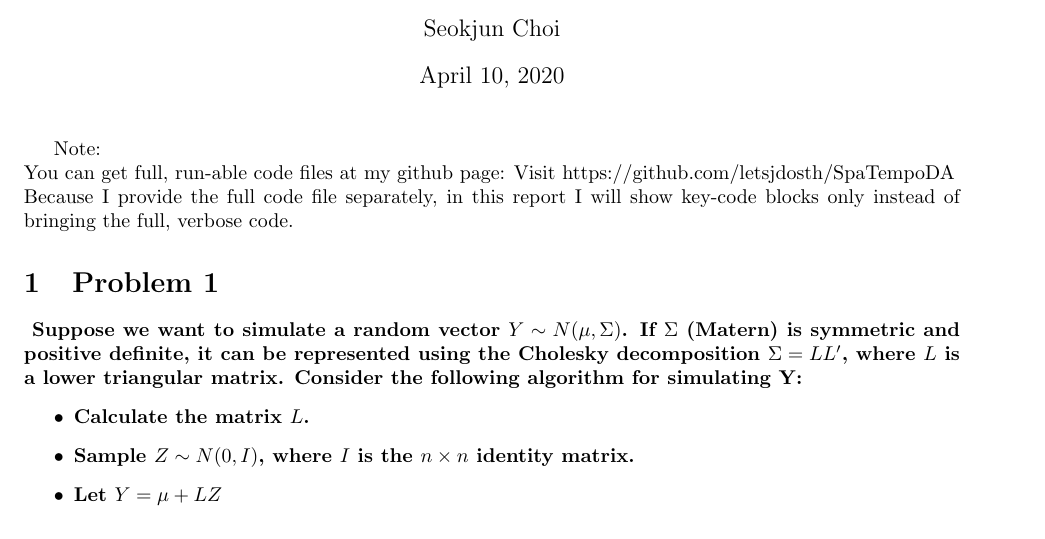
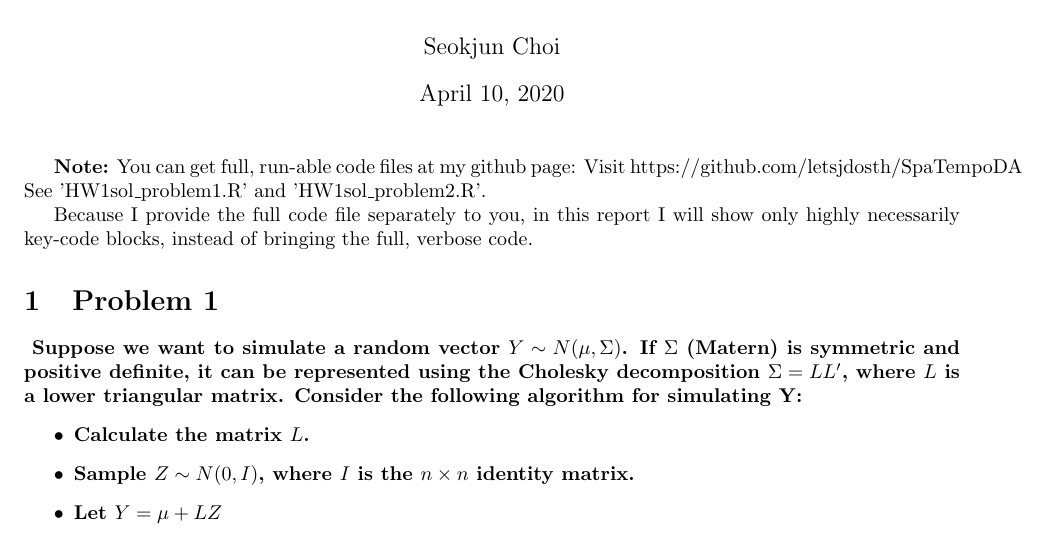
Before and after one commit to letsjdosth/SpaTempoDA, a LaTeX problem sheet (HW1/HW1_sol.tex): part of page 1 of 11, cut so that both start at the same text. Compiled offline with pdfLaTeX.

Commit message:
HW1 modify Note part and delete aux files

```diff
--- a/HW1/HW1_sol.tex
+++ b/HW1/HW1_sol.tex
@@ -40,10 +40,12 @@
 \date{April 10, 2020}
 \maketitle
 
-Note: \\
+\textbf{Note:}
 You can get full, run-able code files at my github page: Visit https://github.com/letsjdosth/SpaTempoDA \\
-Because I provide the full code file separately, in this report
-I will show key-code blocks only instead of bringing the full, verbose code.
+See 'HW1sol\_problem1.R' and 'HW1sol\_problem2.R'.
+
+Because I provide the full code file separately to you, in this report
+I will show only highly necessarily key-code blocks, instead of bringing the full, verbose code.
 
 \section{Problem 1}
 \textbf{
```
Also changed, not shown: HW1/HW1_sol.pdf, 2 other files.
